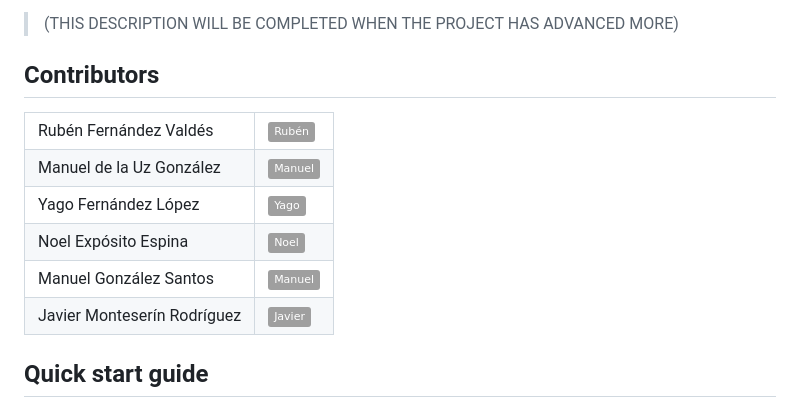
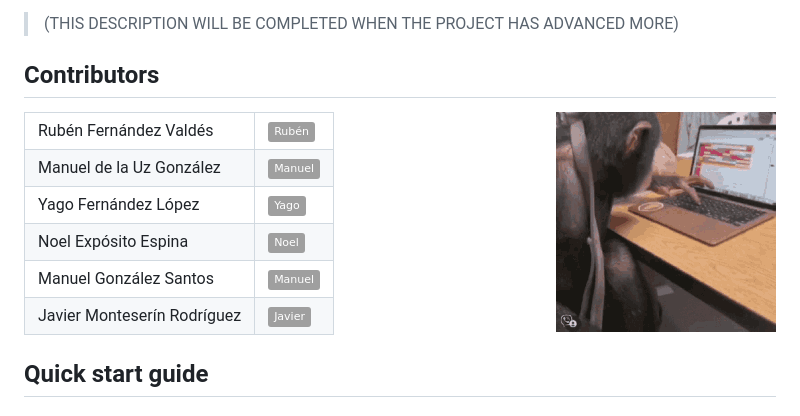
Before and after one commit to Arquisoft/wiq_es1c, a Markdown page: README.md, the part around the change. GitHub-like rendering; pictures changed too: media/gif/limbani-monkey.gif (added); badges without logos.

Commit message:
format updates

```diff
--- a/README.md
+++ b/README.md
@@ -28,6 +28,8 @@ The questions in the game are generated automatically, keeping the game interest
 > (THIS DESCRIPTION WILL BE COMPLETED WHEN THE PROJECT HAS ADVANCED MORE)
 
 ## Contributors
+<img align="right" width="220" height="220" src="media/gif/limbani-monkey.gif">
+
 <table>
   <tr>
     <td>Rubén Fernández Valdés</td>
```
